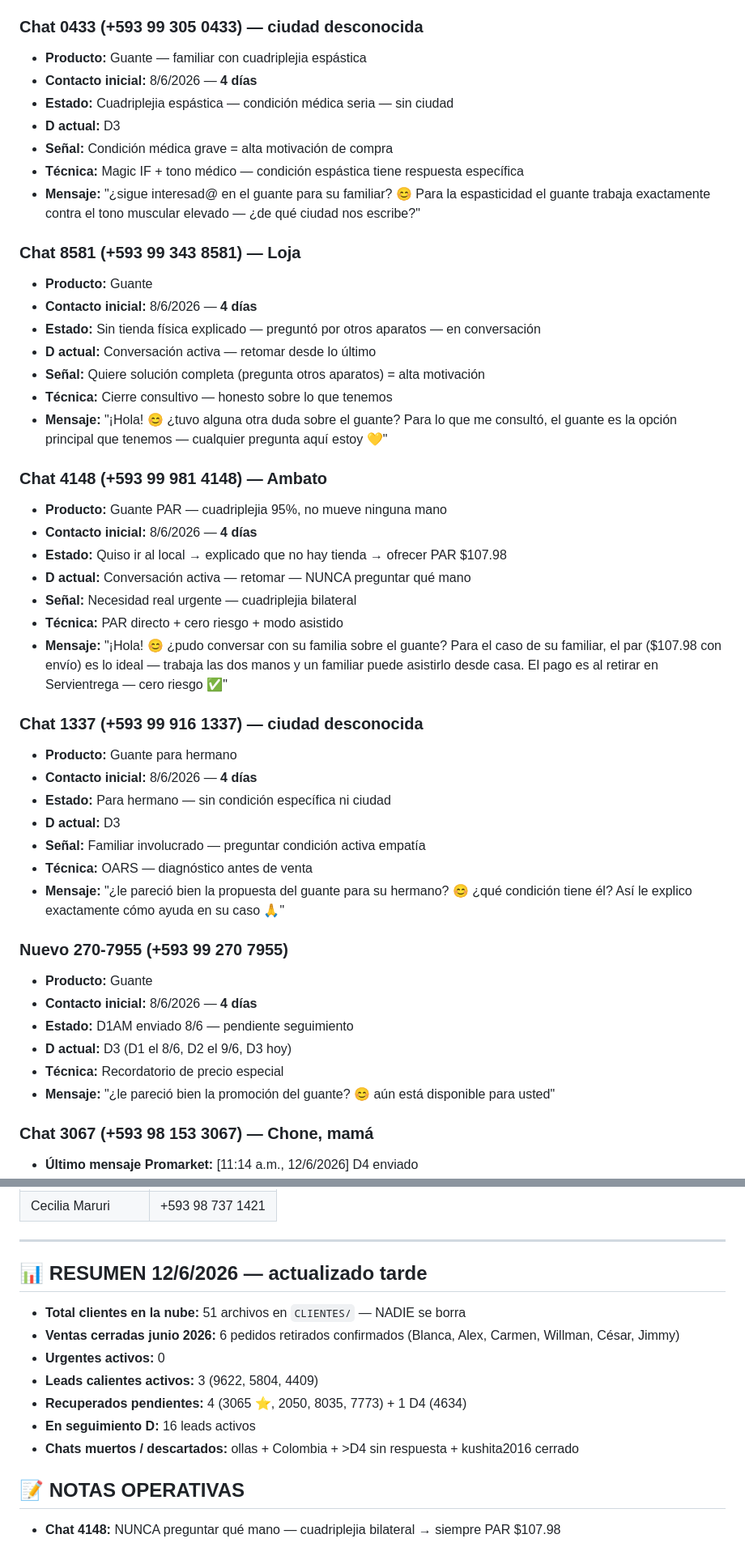
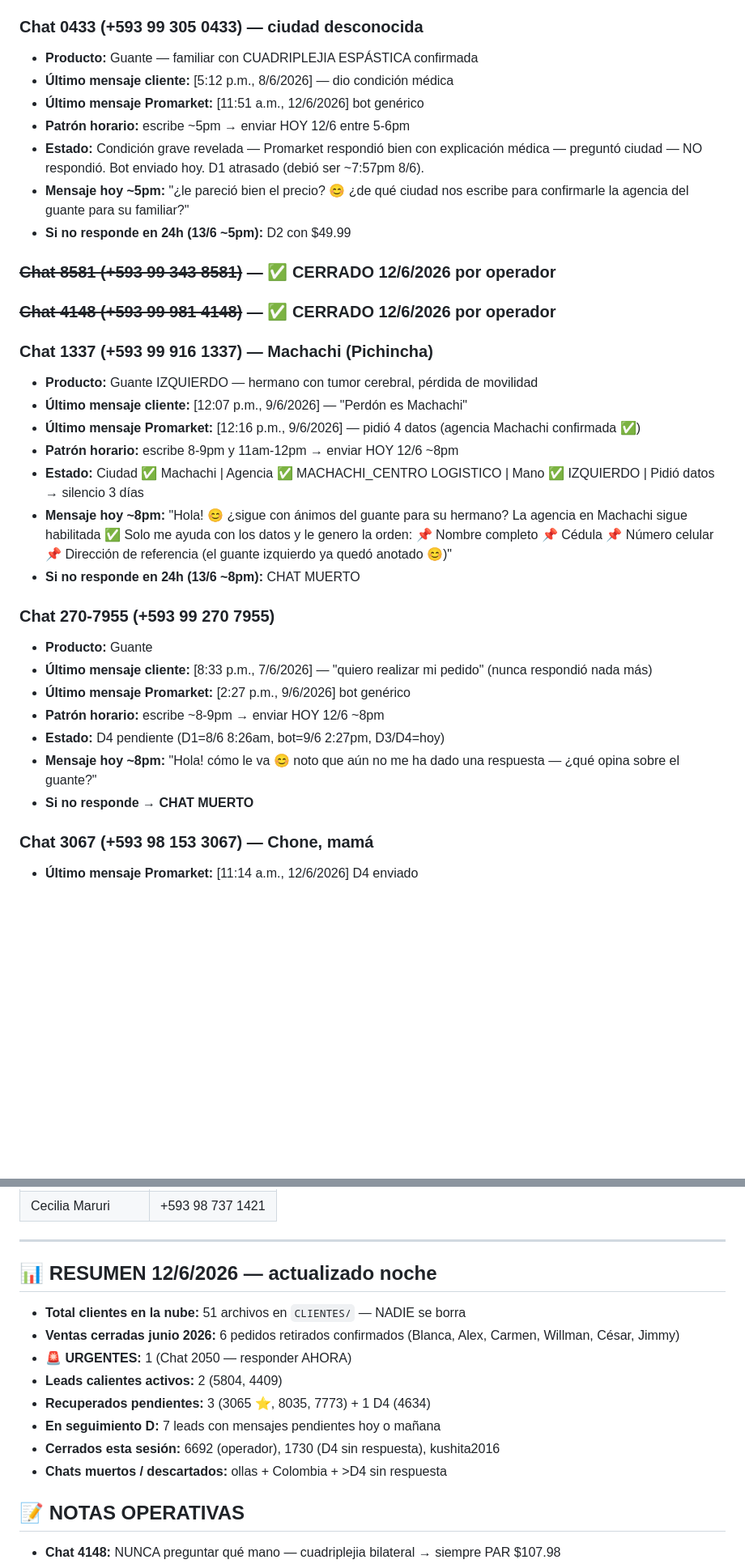
Before and after one commit to alejosl0801/promarket-ordenes, a Markdown page: CEREBRO/08_clientes.md, 2 parts joined by grey strips. Shown at 81% size. Rendered like a GitHub page; blank space fills up the shorter version.

Commit message:
2050 URGENTE + cierre 6692/1730 — 08_clientes actualizado noche 12/6
- Chat 2050: marcado URGENTE — cliente dijo "ya sería el lunes me quedé sin dinero" [11:17am 12/6] — mensaje exacto listo
- Chat 6692 (Mendez): cerrado por operador
- Chat 1730: cerrado como chat muerto — D4 enviado, nunca respondió
- Resumen ejecutivo actualizado

https://claude.ai/code/session_01KCk7V1zSyRBiNQFC9qDr9k

```diff
--- a/CEREBRO/08_clientes.md
+++ b/CEREBRO/08_clientes.md
@@ -70,48 +77,40 @@ Sin urgentes activos — todos resueltos el 12/6/2026.
 - **Si no responde en 24h (13/6 ~6pm):** CHAT MUERTO
 
 ### Chat 0433 (+593 99 305 0433) — ciudad desconocida
-- **Producto:** Guante — familiar con cuadriplejia espástica
-- **Contacto inicial:** 8/6/2026 — **4 días**
-- **Estado:** Cuadriplejia espástica — condición médica seria — sin ciudad
-- **D actual:** D3
-- **Señal:** Condición médica grave = alta motivación de compra
-- **Técnica:** Magic IF + tono médico — condición espástica tiene respuesta específica
-- **Mensaje:** "¿sigue interesad@ en el guante para su familiar? 😊 Para la espasticidad el guante trabaja exactamente contra el tono muscular elevado — ¿de qué ciudad nos escribe?"
+- **Producto:** Guante — familiar con CUADRIPLEJIA ESPÁSTICA confirmada
+- **Último mensaje cliente:** [5:12 p.m., 8/6/2026] — dio condición médica
+- **Último mensaje Promarket:** [11:51 a.m., 12/6/2026] bot genérico
+- **Patrón horario:** escribe ~5pm → enviar HOY 12/6 entre 5-6pm
+- **Estado:** Condición grave revelada — Promarket respondió bien con explicación médica — preguntó ciudad — NO respondió. Bot enviado hoy. D1 atrasado (debió ser ~7:57pm 8/6).
+- **Mensaje hoy ~5pm:** "¿le pareció bien el precio? 😊 ¿de qué ciudad nos escribe para confirmarle la agencia del guante para su familiar?"
+- **Si no responde en 24h (13/6 ~5pm):** D2 con $49.99
 
-### Chat 8581 (+593 99 343 8581) — Loja
+### ~~Chat 8581 (+593 99 343 8581)~~ — ✅ CERRADO 12/6/2026 por operador
+
+### ~~Chat 4148 (+593 99 981 4148)~~ — ✅ CERRADO 12/6/2026 por operador
+
+### Chat 1337 (+593 99 916 1337) — Machachi (Pichincha)
+- **Producto:** Guante IZQUIERDO — hermano con tumor cerebral, pérdida de movilidad
+- **Último mensaje cliente:** [12:07 p.m., 9/6/2026] — "Perdón es Machachi"
+- **Último mensaje Promarket:** [12:16 p.m., 9/6/2026] — pidió 4 datos (agencia Machachi confirmada ✅)
+- **Patrón horario:** escribe 8-9pm y 11am-12pm → enviar HOY 12/6 ~8pm
+- **Estado:** Ciudad ✅ Machachi | Agencia ✅ MACHACHI_CENTRO LOGISTICO | Mano ✅ IZQUIERDO | Pidió datos → silencio 3 días
+- **Mensaje hoy ~8pm:** "Hola! 😊 ¿sigue con ánimos del guante para su hermano? La agencia en Machachi sigue habilitada ✅ Solo me ayuda con los datos y le genero la orden:
+📌 Nombre completo
+📌 Cédula
+📌 Número celular
+📌 Dirección de referencia
+(el guante izquierdo ya quedó anotado 😊)"
+- **Si no responde en 24h (13/6 ~8pm):** CHAT MUERTO
+
+### Chat 270-7955 (+593 99 270 7955)
 - **Producto:** Guante
-- **Contacto inicial:** 8/6/2026 — **4 días**
-- **Estado:** Sin tienda física explicado — preguntó por otros aparatos — en conversación
-- **D actual:** Conversación activa — retomar desde lo último
-- **Señal:** Quiere solución completa (pregunta otros aparatos) = alta motivación
-- **Técnica:** Cierre consultivo — honesto sobre lo que tenemos
-- **Mensaje:** "¡Hola! 😊 ¿tuvo alguna otra duda sobre el guante? Para lo que me consultó, el guante es la opción principal que tenemos — cualquier pregunta aquí estoy 💛"
-
-### Chat 4148 (+593 99 981 4148) — Ambato
-- **Producto:** Guante PAR — cuadriplejia 95%, no mueve ninguna mano
-- **Contacto inicial:** 8/6/2026 — **4 días**
-- **Estado:** Quiso ir al local → explicado que no hay tienda → ofrecer PAR $107.98
-- **D actual:** Conversación activa — retomar — NUNCA preguntar qué mano
-- **Señal:** Necesidad real urgente — cuadriplejia bilateral
-- **Técnica:** PAR directo + cero riesgo + modo asistido
-- **Mensaje:** "¡Hola! 😊 ¿pudo conversar con su familia sobre el guante? Para el caso de su familiar, el par ($107.98 con envío) es lo ideal — trabaja las dos manos y un familiar puede asistirlo desde casa. El pago es al retirar en Servientrega — cero riesgo ✅"
-
-### Chat 1337 (+593 99 916 1337) — ciudad desconocida
-- **Producto:** Guante para hermano
-- **Contacto inicial:** 8/6/2026 — **4 días**
-- **Estado:** Para hermano — sin condición específica ni ciudad
-- **D actual:** D3
-- **Señal:** Familiar involucrado — preguntar condición activa empatía
-- **Técnica:** OARS — diagnóstico antes de venta
-- **Mensaje:** "¿le pareció bien la propuesta del guante para su hermano? 😊 ¿qué condición tiene él? Así le explico exactamente cómo ayuda en su caso 🙏"
-
-### Nuevo 270-7955 (+593 99 270 7955)
-- **Producto:** Guante
-- **Contacto inicial:** 8/6/2026 — **4 días**
-- **Estado:** D1AM enviado 8/6 — pendiente seguimiento
-- **D actual:** D3 (D1 el 8/6, D2 el 9/6, D3 hoy)
-- **Técnica:** Recordatorio de precio especial
-- **Mensaje:** "¿le pareció bien la promoción del guante? 😊 aún está disponible para usted"
+- **Último mensaje cliente:** [8:33 p.m., 7/6/2026] — "quiero realizar mi pedido" (nunca respondió nada más)
+- **Último mensaje Promarket:** [2:27 p.m., 9/6/2026] bot genérico
+- **Patrón horario:** escribe ~8-9pm → enviar HOY 12/6 ~8pm
+- **Estado:** D4 pendiente (D1=8/6 8:26am, bot=9/6 2:27pm, D3/D4=hoy)
+- **Mensaje hoy ~8pm:** "Hola! cómo le va 😊 noto que aún no me ha dado una respuesta — ¿qué opina sobre el guante?"
+- **Si no responde → CHAT MUERTO**
 
 ### Chat 3067 (+593 98 153 3067) — Chone, mamá
 - **Último mensaje Promarket:** [11:14 a.m., 12/6/2026] D4 enviado
@@ -230,15 +220,16 @@ Sin urgentes activos — todos resueltos el 12/6/2026.
 
 ---
 
-## 📊 RESUMEN 12/6/2026 — actualizado tarde
+## 📊 RESUMEN 12/6/2026 — actualizado noche
 
 - **Total clientes en la nube:** 51 archivos en `CLIENTES/` — NADIE se borra
 - **Ventas cerradas junio 2026:** 6 pedidos retirados confirmados (Blanca, Alex, Carmen, Willman, César, Jimmy)
-- **Urgentes activos:** 0
-- **Leads calientes activos:** 3 (9622, 5804, 4409)
-- **Recuperados pendientes:** 4 (3065 ⭐, 2050, 8035, 7773) + 1 D4 (4634)
-- **En seguimiento D:** 16 leads activos
-- **Chats muertos / descartados:** ollas + Colombia + >D4 sin respuesta + kushita2016 cerrado
+- **🚨 URGENTES:** 1 (Chat 2050 — responder AHORA)
+- **Leads calientes activos:** 2 (5804, 4409)
+- **Recuperados pendientes:** 3 (3065 ⭐, 8035, 7773) + 1 D4 (4634)
+- **En seguimiento D:** 7 leads con mensajes pendientes hoy o mañana
+- **Cerrados esta sesión:** 6692 (operador), 1730 (D4 sin respuesta), kushita2016
+- **Chats muertos / descartados:** ollas + Colombia + >D4 sin respuesta
 
 ## 📝 NOTAS OPERATIVAS
 
```
Also changed, not shown: other parts of CEREBRO/08_clientes.md (+12 -14 lines).
